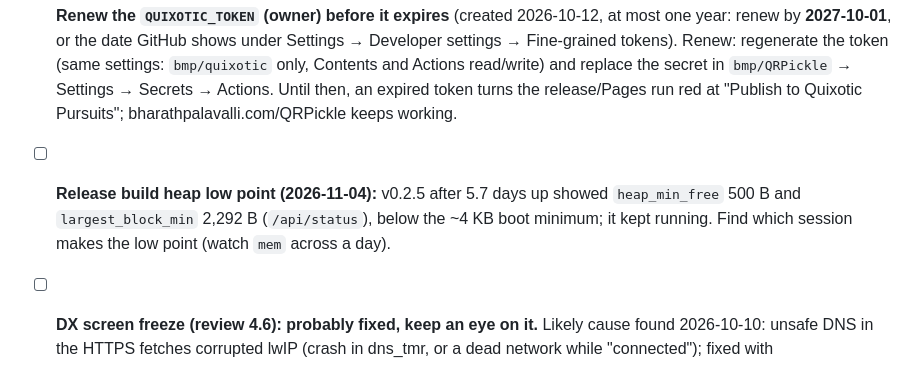
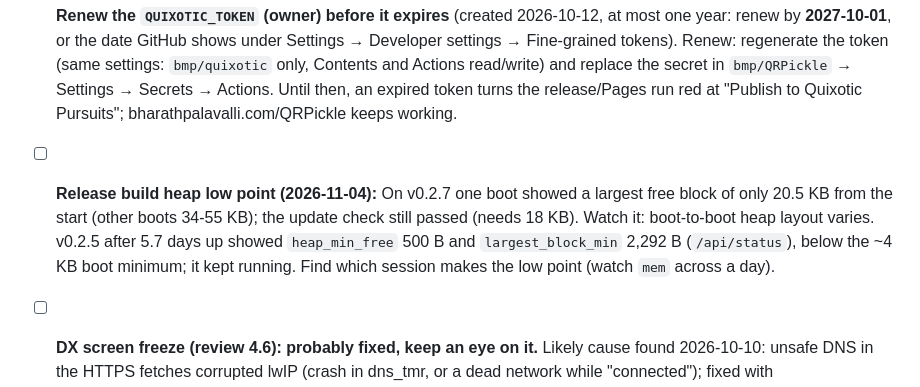
Before and after one commit to bmp/QRPickle, a Markdown page: docs/TASKS.md, the part around the change. Rendered like a GitHub page.

Commit message:
tasks: v0.2.7 heap observation (largest block varies per boot)
Co-Authored-By: Claude Opus 5.5 <noreply@anthropic.com>

```diff
--- a/docs/TASKS.md
+++ b/docs/TASKS.md
@@ -13,7 +13,7 @@ The web console checks are automated (`tools/webui_e2e/`, 31/31 on 2026-10-09).
 ## Watching
 - [ ] **Web installer on Linux (2026-10-12):** Chromium 154 (Flatpak Ungoogled and Fedora builds) opens the CH340 port with `TCSETS2 … B0` (the speed is never set, the port keeps its old one: 9600 after plugging in) and switches DTR/RTS one at a time, so the CYD starts the firmware instead of the bootloader. Workaround documented (README "Web installer on Linux", install page): `stty`/udev rule for 115200, hold BOOT. Recheck with newer Chromium (no upstream report, owner 2026-10-12).
 - [ ] **Renew the `QUIXOTIC_TOKEN` (owner) before it expires** (created 2026-10-12, at most one year: renew by **2027-10-01**, or the date GitHub shows under Settings → Developer settings → Fine-grained tokens). Renew: regenerate the token (same settings: `bmp/quixotic` only, Contents and Actions read/write) and replace the secret in `bmp/QRPickle` → Settings → Secrets → Actions. Until then, an expired token turns the release/Pages run red at "Publish to Quixotic Pursuits"; bharathpalavalli.com/QRPickle keeps working.
-- [ ] **Release build heap low point (2026-11-04):** v0.2.5 after 5.7 days up showed `heap_min_free` 500 B and `largest_block_min` 2,292 B (`/api/status`), below the ~4 KB boot minimum; it kept running. Find which session makes the low point (watch `mem` across a day).
+- [ ] **Release build heap low point (2026-11-04):** On v0.2.7 one boot showed a largest free block of only 20.5 KB from the start (other boots 34-55 KB); the update check still passed (needs 18 KB). Watch it: boot-to-boot heap layout varies. v0.2.5 after 5.7 days up showed `heap_min_free` 500 B and `largest_block_min` 2,292 B (`/api/status`), below the ~4 KB boot minimum; it kept running. Find which session makes the low point (watch `mem` across a day).
 - [ ] **DX screen freeze (review 4.6): probably fixed, keep an eye on it.** Likely cause found 2026-10-10: unsafe DNS in the HTTPS fetches corrupted lwIP (crash in dns_tmr, or a dead network while "connected"); fixed with SafeClient/SafeTlsClient. Verified: xOTA opened 10x and a 5-min DX-screen test with an HTTPS fetch every 15 s (20/20, no crash, no reboot). If a freeze is ever seen again, capture with `tools/serial_soak.py` and decode the backtrace.
 
 - [ ] **Screenshot build: restarts at xOTA and network wedge (found 2026-11-04; moved to Watching):** opening xOTA during a capture run restarted `cyd-screens` once per theme (6/6; the capture recovers). Not seen right after boot without the capture buffer; the release build ran 5.7 days before. Later in the same session the web server stopped answering (ping fine, HTTP dead, no watchdog restart) during Slate Dark, after ~2 h of captures; reset by hand. **Seen over USB 2026-11-04 (afternoon):** after ~1,250 screenshot requests the network stack wedged while the firmware kept running: no ping, every DNS lookup failed (`[Net] DNS failed for rotate.aprs.net`, `hamalert.org`), but no `[Wi-Fi] Link dropped` event, so the 30 s WiFi watchdog never triggered; the main loop and satellites went on. A USB reset fixed it. Idea: a network health check (DNS or gateway ping failing for N minutes while "connected") that restarts WiFi, then the device. Logs: `release/logs/2026-11-04-wedge-*.log`. Needs the CYD on USB for the `[CRASHLOG]`/backtrace.
```
